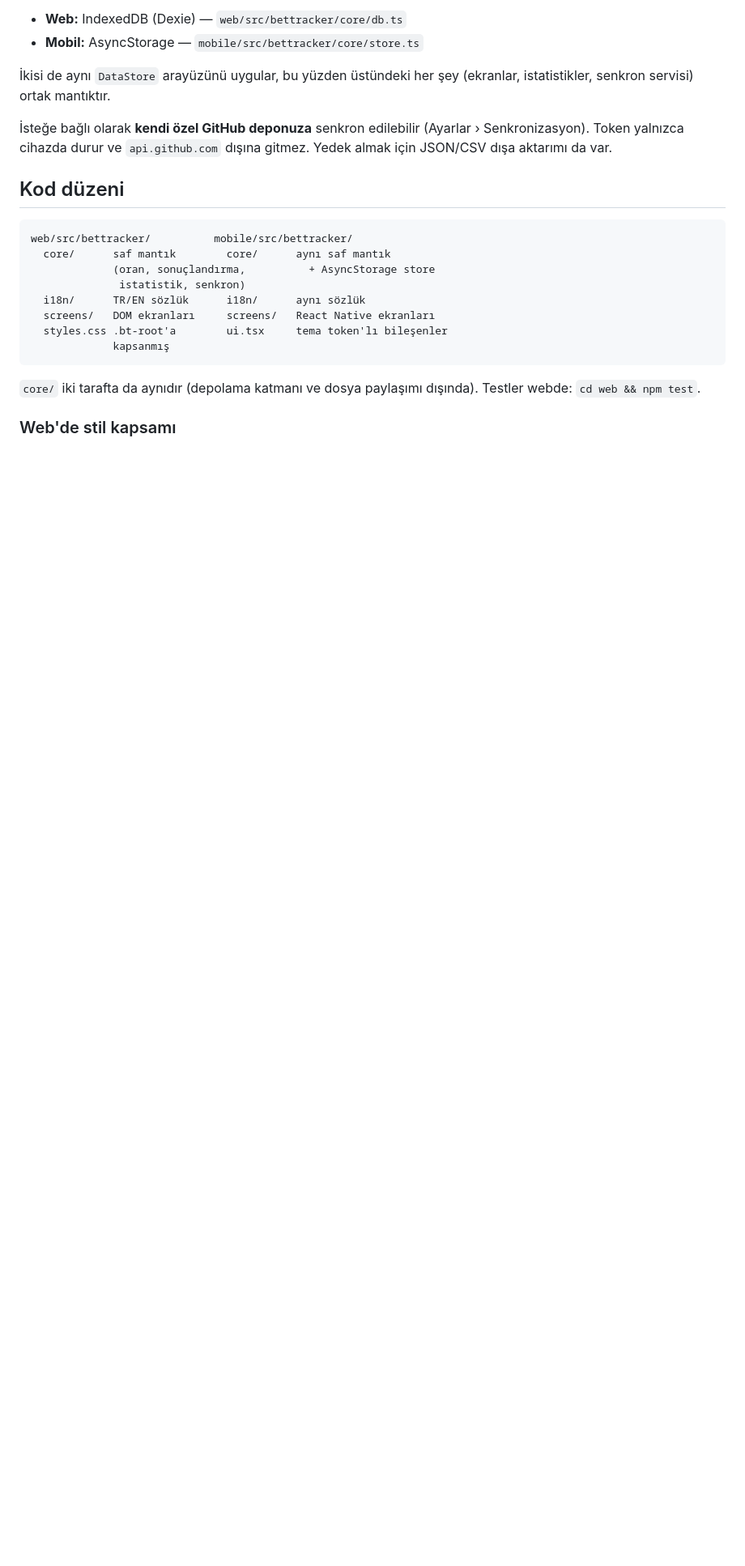
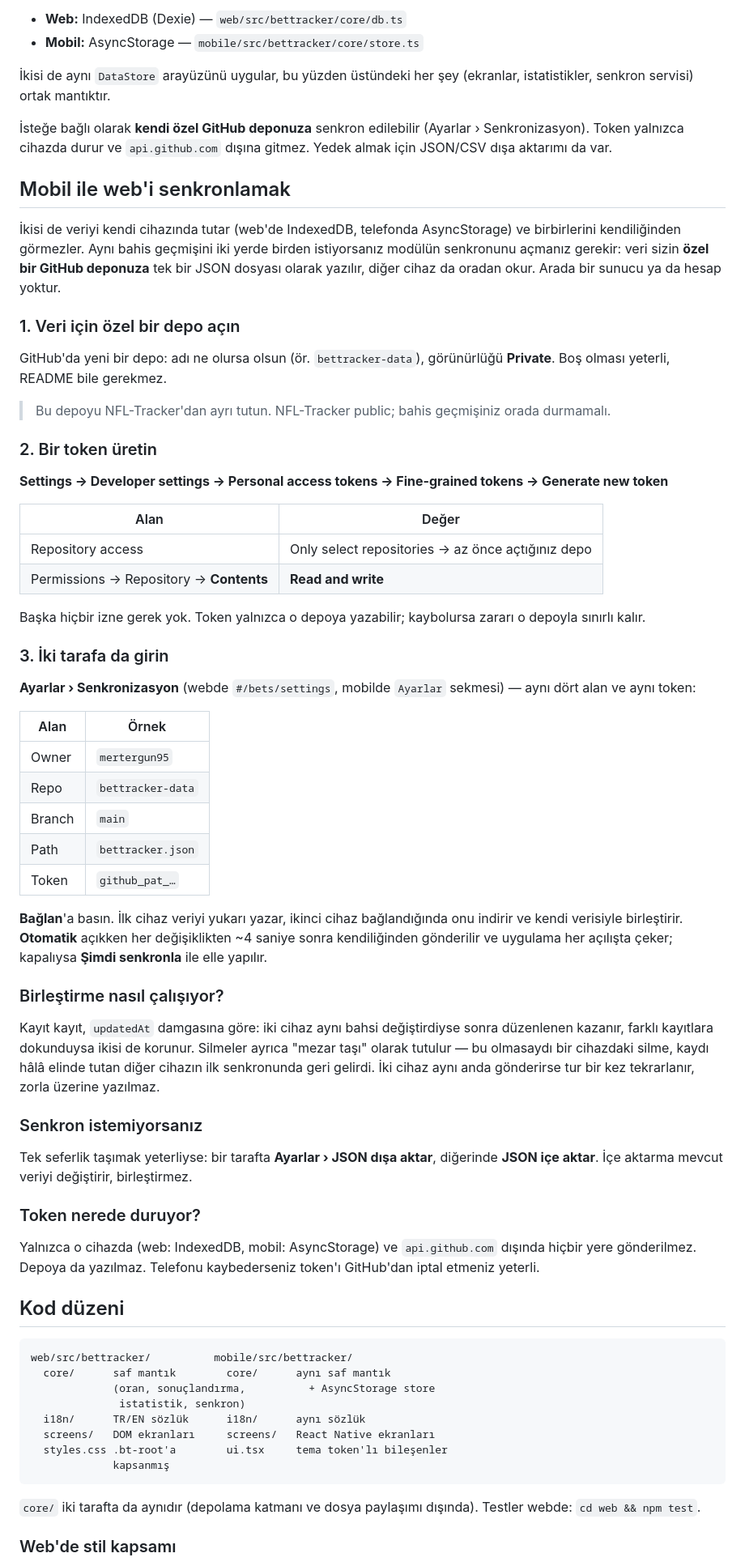
Before and after one commit to mertergun95/NFL-Tracker, a Markdown page: docs/BETTRACKER.md, the part around the change. Shown at 81% size. GitHub-like rendering; blank space fills up the shorter version.

Commit message:
docs: mobil ile web'i senkronlamayı anlat
Modülde GitHub senkronu vardı ama nasıl kurulacağı hiçbir yerde yazmıyordu:
özel depo, hangi izinle token, iki tarafa da aynı dört alan, birleştirmenin
updatedAt ve mezar taşlarıyla nasıl çalıştığı. Senkron istemeyenler için
tek seferlik JSON aktarımı da eklendi.

Co-Authored-By: Claude Opus 5 <noreply@anthropic.com>
Claude-Session: https://claude.ai/code/session_01NVFPJPv2MbhmNfrVyimsao

````diff
--- a/docs/BETTRACKER.md
+++ b/docs/BETTRACKER.md
@@ -50,6 +50,73 @@ Cihazda. Hiçbir yere yüklenmez.
 (Ayarlar › Senkronizasyon). Token yalnızca cihazda durur ve `api.github.com`
 dışına gitmez. Yedek almak için JSON/CSV dışa aktarımı da var.
 
+## Mobil ile web'i senkronlamak
+
+İkisi de veriyi kendi cihazında tutar (web'de IndexedDB, telefonda
+AsyncStorage) ve birbirlerini kendiliğinden görmezler. Aynı bahis geçmişini
+iki yerde birden istiyorsanız modülün senkronunu açmanız gerekir: veri sizin
+**özel bir GitHub deponuza** tek bir JSON dosyası olarak yazılır, diğer cihaz
+da oradan okur. Arada bir sunucu ya da hesap yoktur.
+
+### 1. Veri için özel bir depo açın
+
+GitHub'da yeni bir depo: adı ne olursa olsun (ör. `bettracker-data`),
+görünürlüğü **Private**. Boş olması yeterli, README bile gerekmez.
+
+> Bu depoyu NFL-Tracker'dan ayrı tutun. NFL-Tracker public; bahis geçmişiniz
+> orada durmamalı.
+
+### 2. Bir token üretin
+
+**Settings → Developer settings → Personal access tokens → Fine-grained
+tokens → Generate new token**
+
+| Alan | Değer |
+|---|---|
+| Repository access | Only select repositories → az önce açtığınız depo |
+| Permissions → Repository → **Contents** | **Read and write** |
+
+Başka hiçbir izne gerek yok. Token yalnızca o depoya yazabilir; kaybolursa
+zararı o depoyla sınırlı kalır.
+
+### 3. İki tarafa da girin
+
+**Ayarlar › Senkronizasyon** (webde `#/bets/settings`, mobilde `Ayarlar`
+sekmesi) — aynı dört alan ve aynı token:
+
+| Alan | Örnek |
+|---|---|
+| Owner | `mertergun95` |
+| Repo | `bettracker-data` |
+| Branch | `main` |
+| Path | `bettracker.json` |
+| Token | `github_pat_…` |
+
+**Bağlan**'a basın. İlk cihaz veriyi yukarı yazar, ikinci cihaz bağlandığında
+onu indirir ve kendi verisiyle birleştirir. **Otomatik** açıkken her
+değişiklikten ~4 saniye sonra kendiliğinden gönderilir ve uygulama her
+açılışta çeker; kapalıysa **Şimdi senkronla** ile elle yapılır.
+
+### Birleştirme nasıl çalışıyor?
+
+Kayıt kayıt, `updatedAt` damgasına göre: iki cihaz aynı bahsi değiştirdiyse
+sonra düzenlenen kazanır, farklı kayıtlara dokunduysa ikisi de korunur.
+Silmeler ayrıca "mezar taşı" olarak tutulur — bu olmasaydı bir cihazdaki
+silme, kaydı hâlâ elinde tutan diğer cihazın ilk senkronunda geri gelirdi.
+İki cihaz aynı anda gönderirse tur bir kez tekrarlanır, zorla üzerine
+yazılmaz.
+
+### Senkron istemiyorsanız
+
+Tek seferlik taşımak yeterliyse: bir tarafta **Ayarlar › JSON dışa aktar**,
+diğerinde **JSON içe aktar**. İçe aktarma mevcut veriyi değiştirir, birleştirmez.
+
+### Token nerede duruyor?
+
+Yalnızca o cihazda (web: IndexedDB, mobil: AsyncStorage) ve
+`api.github.com` dışında hiçbir yere gönderilmez. Depoya da yazılmaz.
+Telefonu kaybederseniz token'ı GitHub'dan iptal etmeniz yeterli.
+
 ## Kod düzeni
 
 ```
````
